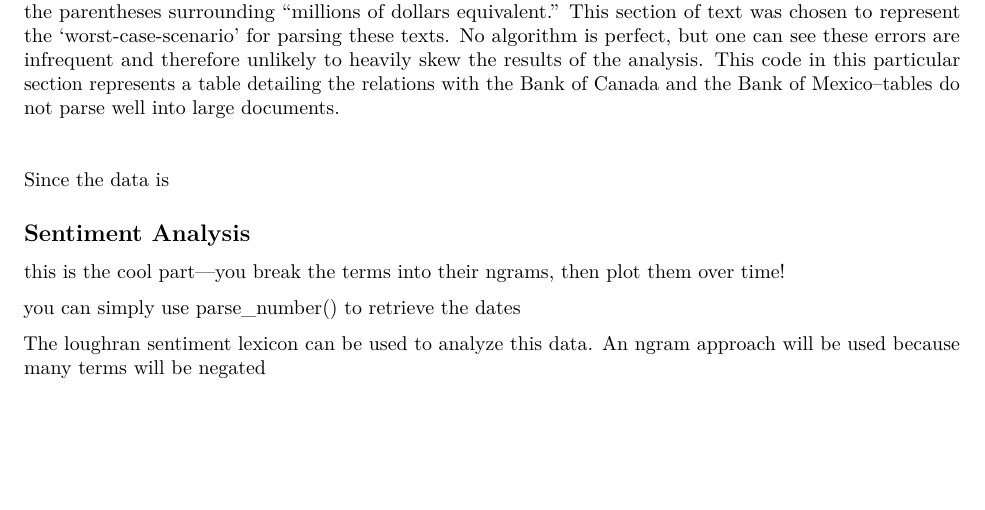
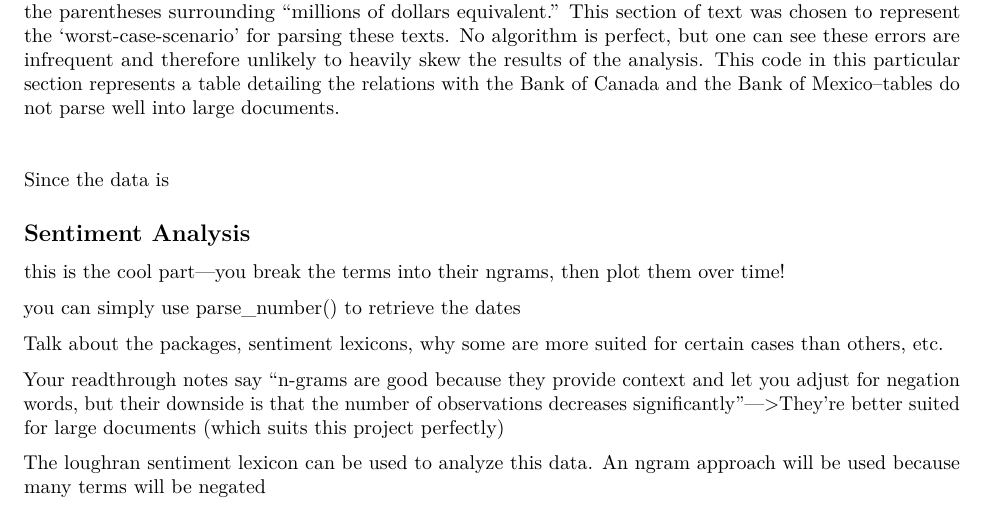
Before and after one commit to Ckrenzer/Fed-Minutes-Analysis-2009-2020, an R Markdown document (Minutes Analysis.Rmd): part of page 4 of 4, cut so that both start at the same text, the shorter picture padded with empty space. Rendered offline with R 4.5, knitr and Pandoc, then LaTeX, with nearby package versions; some code elsewhere in the file could not run offline.

Commit message:
added some notes

```diff
--- a/Minutes Analysis.Rmd
+++ b/Minutes Analysis.Rmd
@@ -184,6 +184,10 @@ this is the cool part---you break the terms into their ngrams, then plot them ov
 
 you can simply use parse_number() to retrieve the dates
 
+Talk about the packages, sentiment lexicons, why some are more suited for certain cases than others, etc.
+
+Your readthrough notes say "n-grams are good because they provide context and let you adjust for negation words, but their downside is that the number of observations decreases significantly"--->They're better suited for large documents (which suits this project perfectly)
+
 
 
 
```
